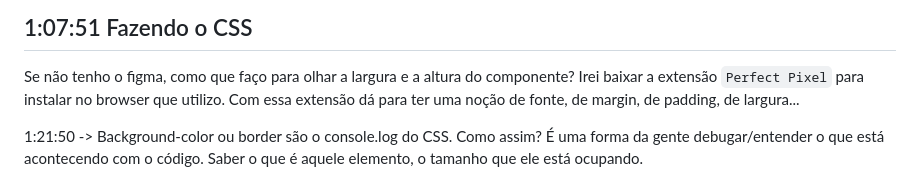
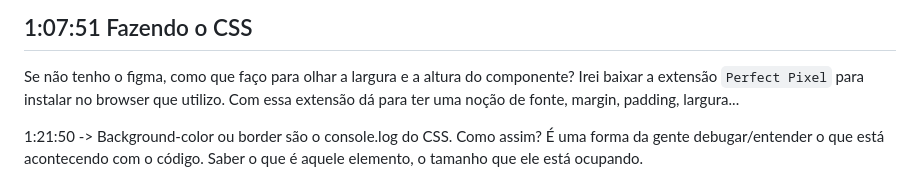
Before and after one commit to MellonFive/frontend-mentor-dev-em-dobro, a Markdown page: anotacoes.md, the part around the change. Rendered like a GitHub page.

Commit message:
Melhorando as anotações

```diff
--- a/anotacoes.md
+++ b/anotacoes.md
@@ -81,7 +81,7 @@ Errou? Conserta! Pode ser que você termine de montar o seu HTML, o CSS e o JS,
 
 Se não tenho o figma, como que faço para olhar a largura e a altura do componente?
 Irei baixar a extensão `Perfect Pixel` para instalar no browser que utilizo.
-Com essa extensão dá para ter uma noção de fonte, de margin, de padding, de largura...
+Com essa extensão dá para ter uma noção de fonte, margin, padding, largura...
 
 1:21:50 -> Background-color ou border são o console.log do CSS. Como assim?
 É uma forma da gente debugar/entender o que está acontecendo com o código. Saber o que é aquele elemento, o tamanho que ele está ocupando.
```
